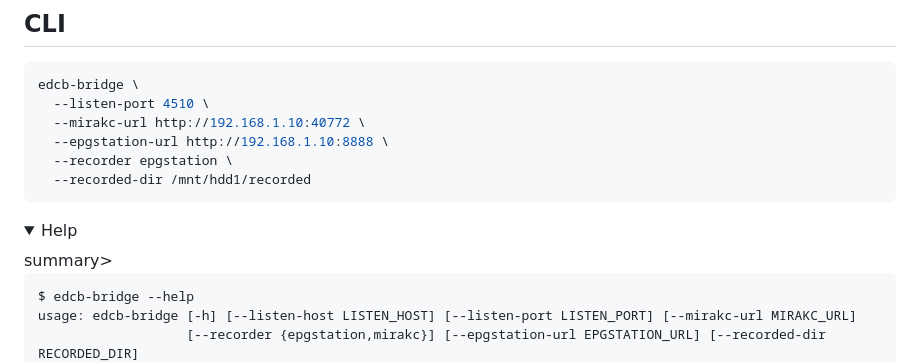
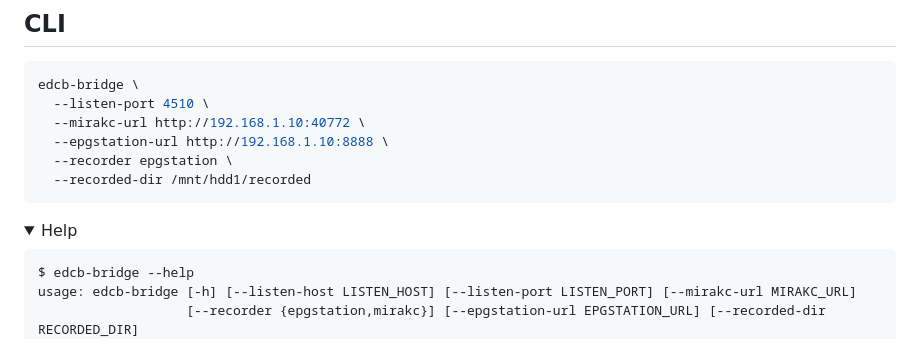
Before and after one commit to eggplants/edcb-bridge, a Markdown page: README.md, the part around one of its changes. Rendered like a GitHub page; folded sections open.

Commit message:
docs: readme

````diff
--- a/README.md
+++ b/README.md
@@ -83,7 +83,7 @@ edcb-bridge \
   --recorded-dir /mnt/hdd1/recorded
 ```
 
-<details><summary>Help</summary>summary>
+<details><summary>Help</summary>
 
 ```shellsession
 $ edcb-bridge --help
````
Also changed, not shown: other parts of README.md (+4 -2 lines).
